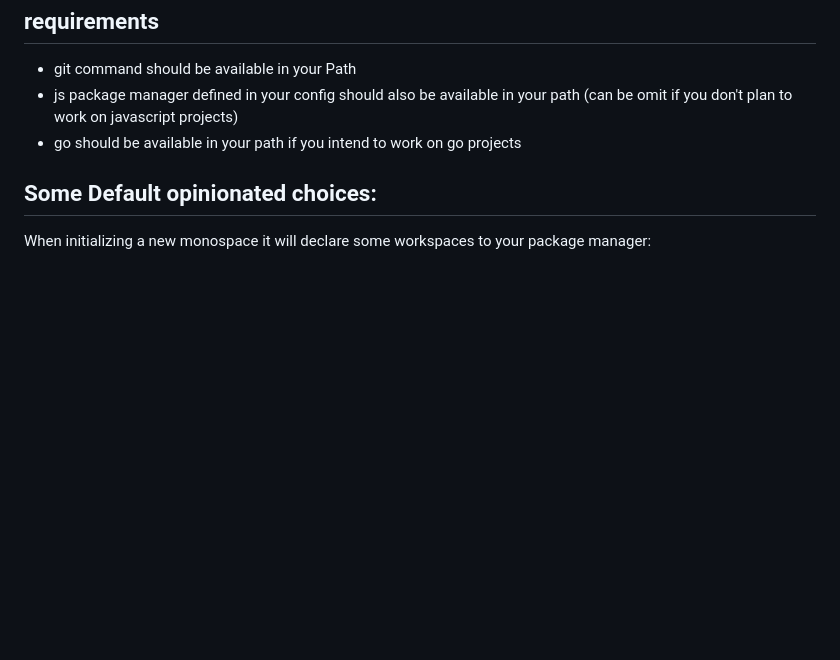
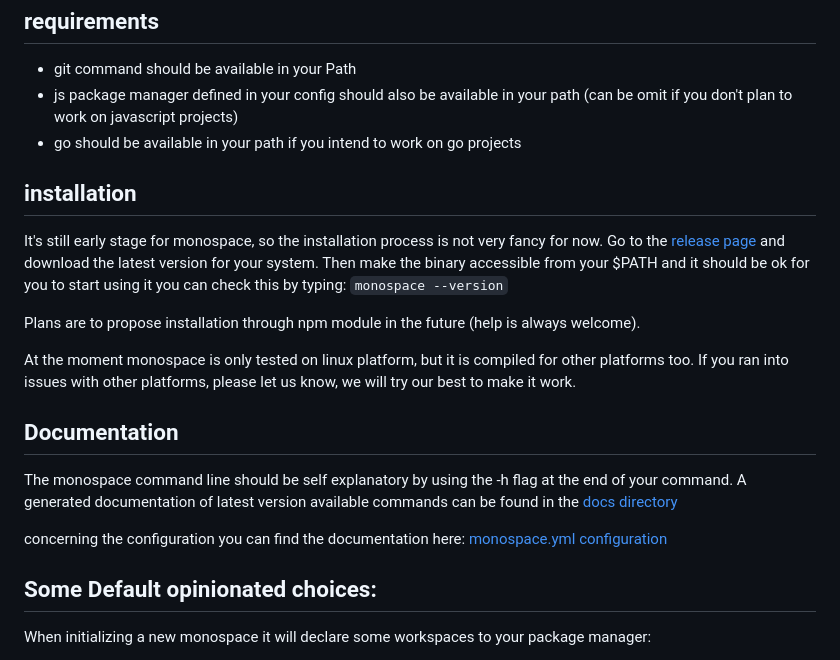
Before and after one commit to software-t-rex/monospace, a Markdown page: README.md, the part around one of its changes. Rendered like a GitHub page; blank space fills up the shorter version.

````diff
--- a/README.md
+++ b/README.md
@@ -42,6 +55,23 @@ But in monospace terms there is three kind of projects:
 	(can be omit if you don't plan to work on javascript projects)
 - go should be available in your path if you intend to work on go projects
 
+## installation
+It's still early stage for monospace, so the installation process is not very fancy for now.
+Go to the [release page](https://github.com/software-t-rex/monospace/releases) and download the latest version for your system.
+Then make the binary accessible from your $PATH and it should be ok for you to start using it you can check this by typing:
+```monospace --version```
+
+Plans are to propose installation through npm module in the future (help is always welcome).
+
+At the moment monospace is only tested on linux platform, but it is compiled for other platforms too.
+If you ran into issues with other platforms, please let us know, we will try our best to make it work.
+
+## Documentation
+The monospace command line should be self explanatory by using the -h flag at the end of your command.
+A generated documentation of latest version available commands can be found in the [docs directory](./docs/monospace-cli/index.md)
+
+concerning the configuration you can find the documentation here: [monospace.yml configuration](./docs/monospace-config/index.yml)
+
 ## Some Default opinionated choices:
 When initializing a new monospace it will declare some workspaces to your package manager:
 - apps/* for applications
````
Also changed, not shown: other parts of README.md (+19 -17 lines), docs/assets/logo-M64.png (added), docs/assets/logo-darkbg.png (added).
